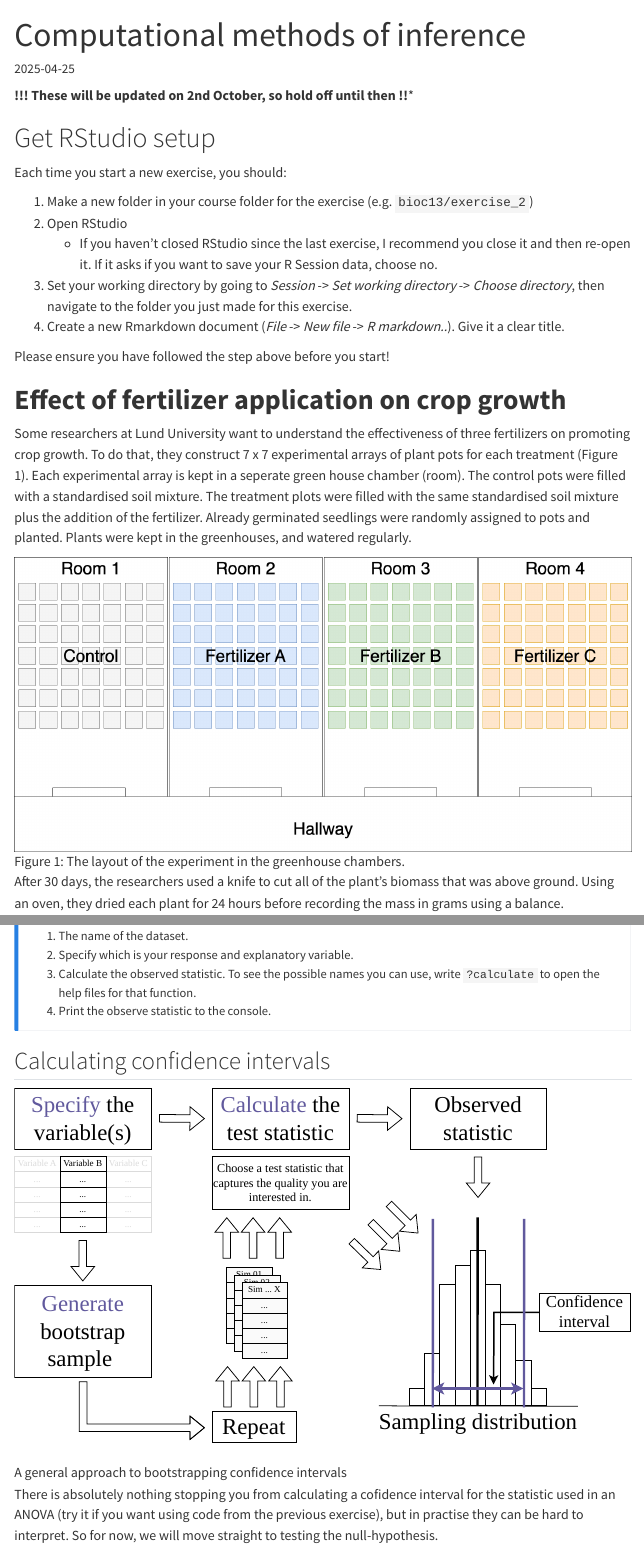
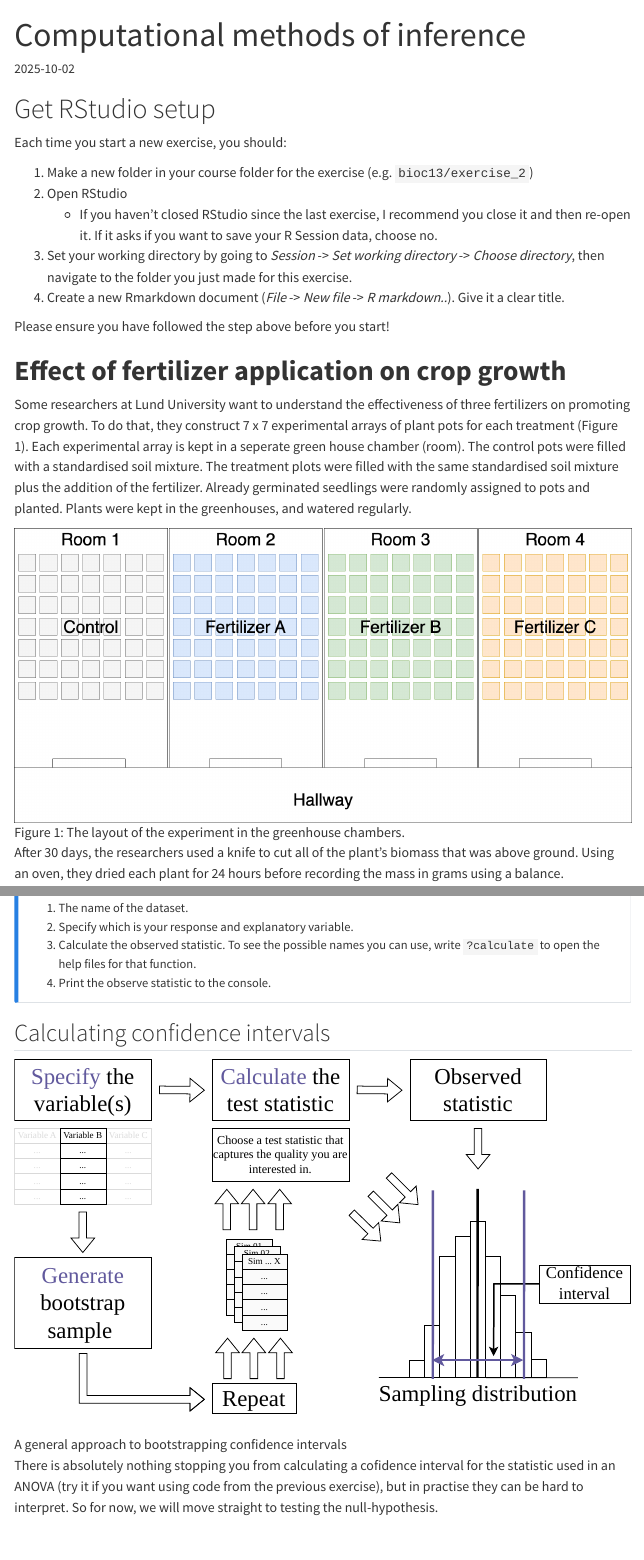
Before and after one commit to irmoodie/bioc13, a Quarto document (exercises/04_statistics.qmd): the page in a window 1100 px wide, from its top, and a second part further down, joined at a grey line. Rendered offline with R 4.5, knitr and Pandoc in place of Quarto, with nearby package versions; menus at the side of the page are left out.

Commit message:
update exercises

```diff
--- a/_quarto.yml
+++ b/_quarto.yml
@@ -39,6 +39,8 @@ website:
             text: "Slides"
           - href: exercises/04_statistics.qmd
             text: "Exercises"
+          - href: exercises/04_statistics_extra.qmd
+            text: "Exercises (extra)"
       - section: "Help beyond the exercises"
         contents:
           - href: help.qmd
--- a/exercises/04_statistics.qmd
+++ b/exercises/04_statistics.qmd
@@ -12,8 +12,6 @@ execute:
   echo: true
   eval: false
 ---
-
-**!!! These will be updated on 2nd October, so hold off until then !!***
 
 # Get RStudio setup
 
```
Also changed, not shown: exercises/04_statistics.qmd (2 more changed lines).
